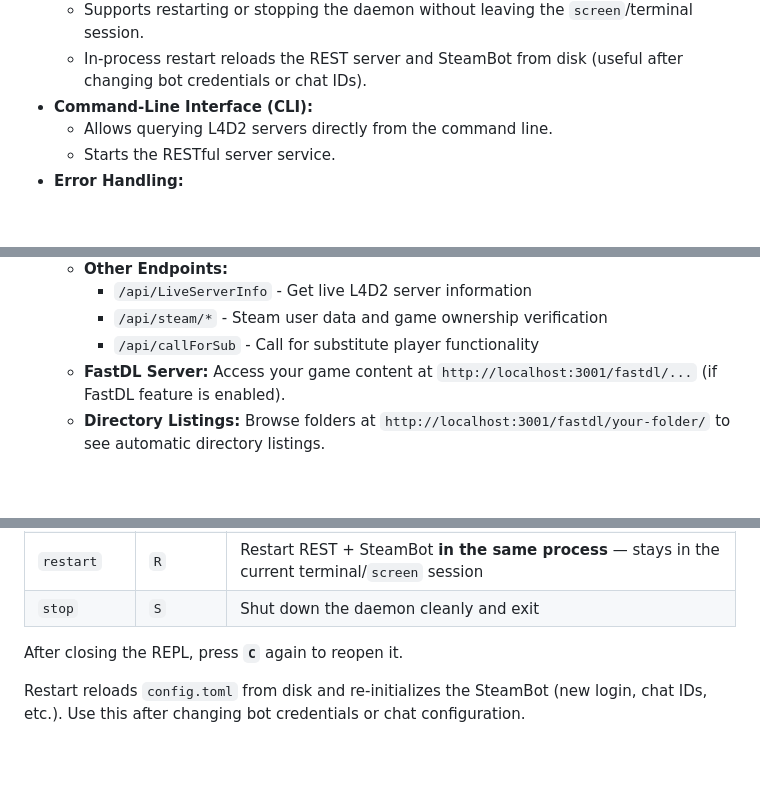
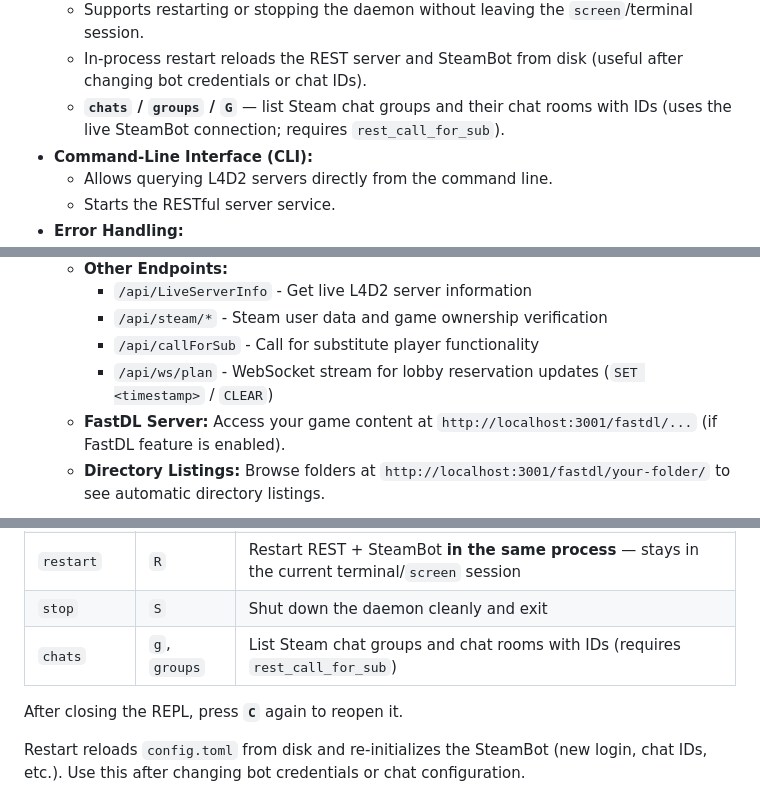
Before and after one commit to KetherPL/Kether.pl-website-server, a Markdown page: README.md, 3 parts joined by grey strips. Drawn GitHub-style; blank space fills up the shorter version.

```diff
--- a/README.md
+++ b/README.md
@@ -71,6 +80,7 @@ This project is the backend server for the Kether.pl website, a homepage for the
     *   While the daemon runs with `--service`, press **`C`** to open an in-process command console.
     *   Supports restarting or stopping the daemon without leaving the `screen`/terminal session.
     *   In-process restart reloads the REST server and SteamBot from disk (useful after changing bot credentials or chat IDs).
+    *   **`chats` / `groups` / `G`** — list Steam chat groups and their chat rooms with IDs (uses the live SteamBot connection; requires `rest_call_for_sub`).
 *   **Command-Line Interface (CLI):**
     *   Allows querying L4D2 servers directly from the command line.
     *   Starts the RESTful server service.
@@ -149,6 +162,7 @@ This project is the backend server for the Kether.pl website, a homepage for the
         * `/api/LiveServerInfo` - Get live L4D2 server information
         * `/api/steam/*` - Steam user data and game ownership verification
         * `/api/callForSub` - Call for substitute player functionality
+        * `/api/ws/plan` - WebSocket stream for lobby reservation updates (`SET <timestamp>` / `CLEAR`)
     * **FastDL Server:** Access your game content at `http://localhost:3001/fastdl/...` (if FastDL feature is enabled).
     * **Directory Listings:** Browse folders at `http://localhost:3001/fastdl/your-folder/` to see automatic directory listings.
 
@@ -218,6 +247,7 @@ Press **`C`** (and press Enter) while the service is running to open the REPL. T
 | `quit` | `q`, `exit` | Close the REPL (daemon keeps running) |
 | `restart` | `R` | Restart REST + SteamBot **in the same process** — stays in the current terminal/`screen` session |
 | `stop` | `S` | Shut down the daemon cleanly and exit |
+| `chats` | `g`, `groups` | List Steam chat groups and chat rooms with IDs (requires `rest_call_for_sub`) |
 
 After closing the REPL, press **`C`** again to reopen it.
 
```
Also changed, not shown: other parts of README.md (+31 -3 lines).
